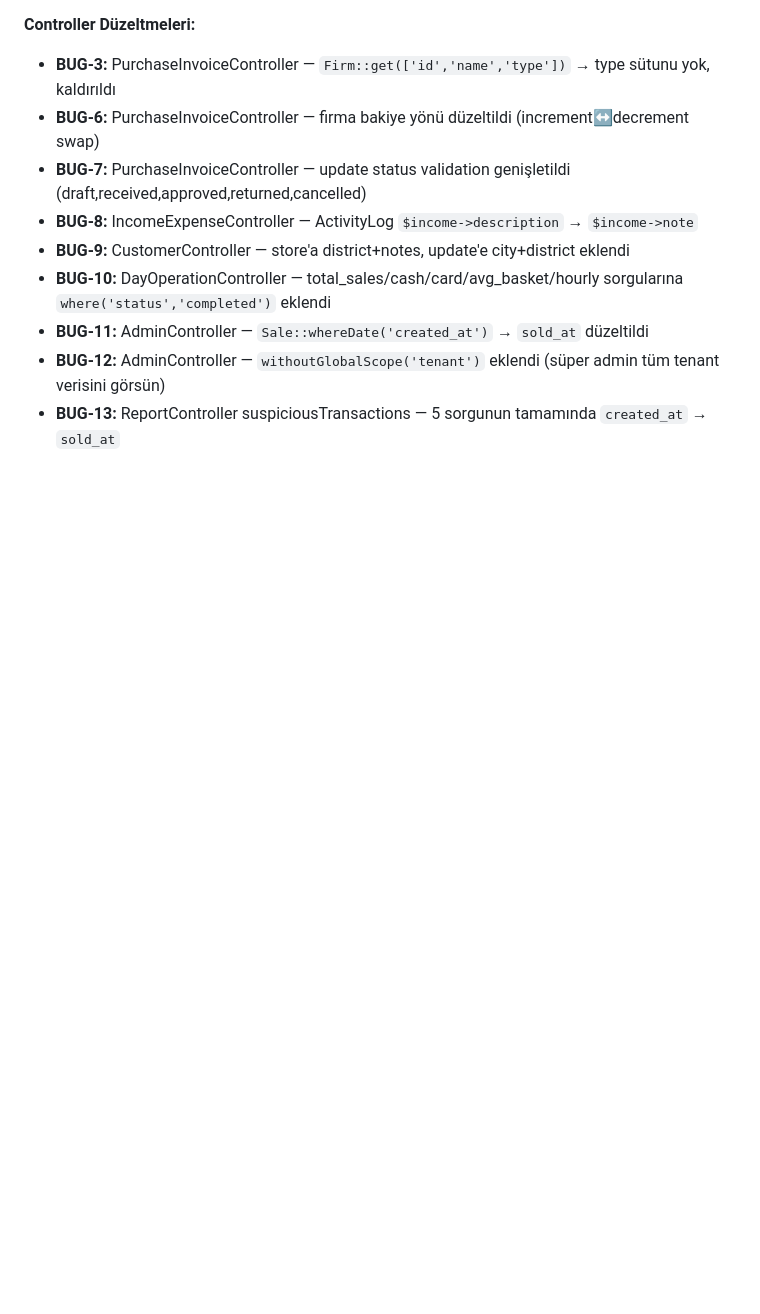
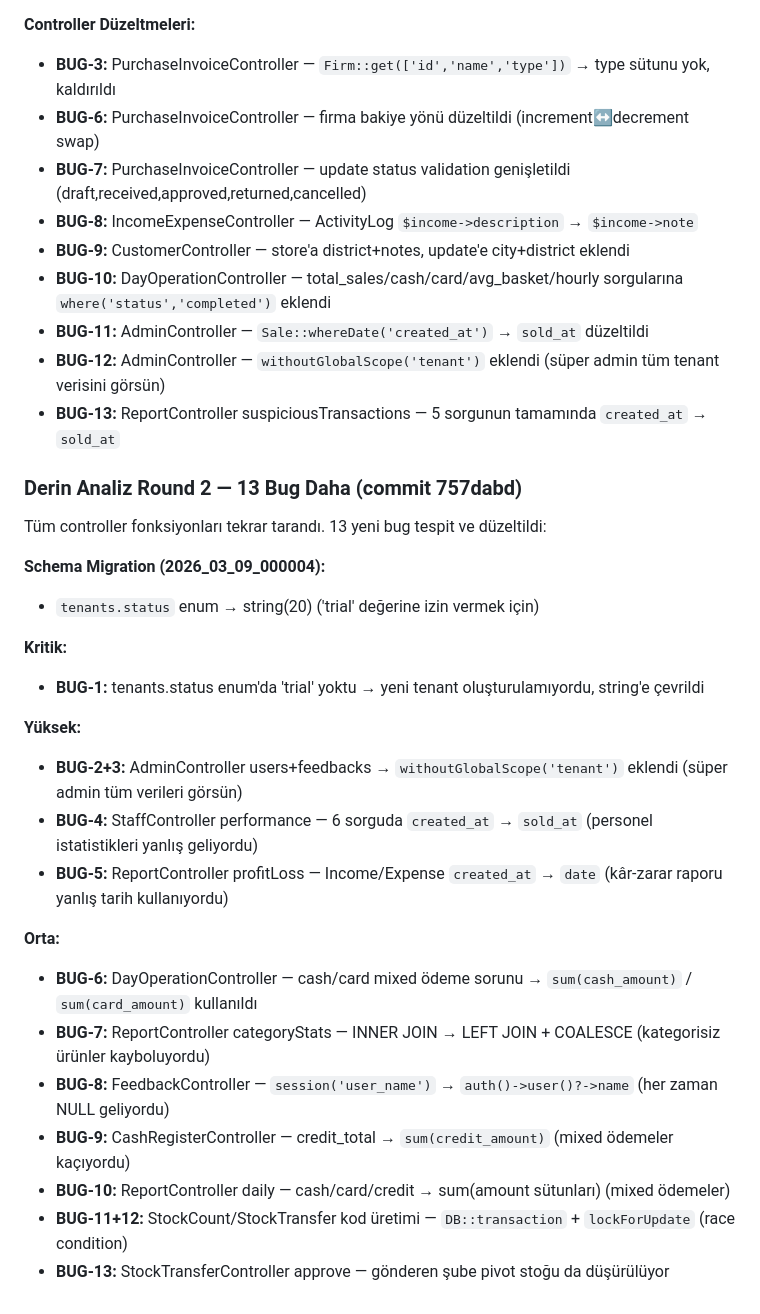
Before and after one commit to emraresoftware/emarepos, a Markdown page: emarepos_hafiza.md, the part around the change. GitHub-like rendering; blank space fills up the shorter version.

Commit message:
docs: hafıza güncelleme - round 2 analiz (13 bug daha)

```diff
--- a/emarepos_hafiza.md
+++ b/emarepos_hafiza.md
@@ -1199,3 +1199,27 @@ Tüm controller fonksiyonları migration şemalarıyla karşılaştırılarak an
 - **BUG-11:** AdminController — `Sale::whereDate('created_at')` → `sold_at` düzeltildi
 - **BUG-12:** AdminController — `withoutGlobalScope('tenant')` eklendi (süper admin tüm tenant verisini görsün)
 - **BUG-13:** ReportController suspiciousTransactions — 5 sorgunun tamamında `created_at` → `sold_at`
+
+### Derin Analiz Round 2 — 13 Bug Daha (commit 757dabd)
+
+Tüm controller fonksiyonları tekrar tarandı. 13 yeni bug tespit ve düzeltildi:
+
+**Schema Migration (2026_03_09_000004):**
+- `tenants.status` enum → string(20) ('trial' değerine izin vermek için)
+
+**Kritik:**
+- **BUG-1:** tenants.status enum'da 'trial' yoktu → yeni tenant oluşturulamıyordu, string'e çevrildi
+
+**Yüksek:**
+- **BUG-2+3:** AdminController users+feedbacks → `withoutGlobalScope('tenant')` eklendi (süper admin tüm verileri görsün)
+- **BUG-4:** StaffController performance — 6 sorguda `created_at` → `sold_at` (personel istatistikleri yanlış geliyordu)
+- **BUG-5:** ReportController profitLoss — Income/Expense `created_at` → `date` (kâr-zarar raporu yanlış tarih kullanıyordu)
+
+**Orta:**
+- **BUG-6:** DayOperationController — cash/card mixed ödeme sorunu → `sum(cash_amount)` / `sum(card_amount)` kullanıldı
+- **BUG-7:** ReportController categoryStats — INNER JOIN → LEFT JOIN + COALESCE (kategorisiz ürünler kayboluyordu)
+- **BUG-8:** FeedbackController — `session('user_name')` → `auth()->user()?->name` (her zaman NULL geliyordu)
+- **BUG-9:** CashRegisterController — credit_total → `sum(credit_amount)` (mixed ödemeler kaçıyordu)
+- **BUG-10:** ReportController daily — cash/card/credit → sum(amount sütunları) (mixed ödemeler)
+- **BUG-11+12:** StockCount/StockTransfer kod üretimi — `DB::transaction` + `lockForUpdate` (race condition)
+- **BUG-13:** StockTransferController approve — gönderen şube pivot stoğu da düşürülüyor
```
